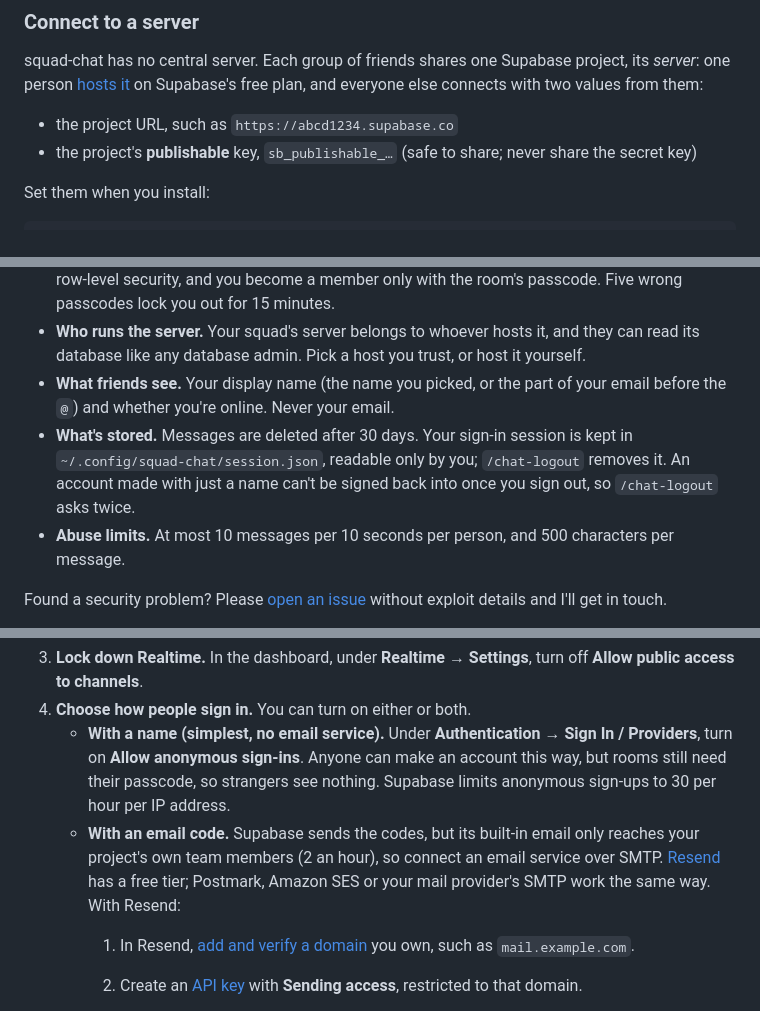
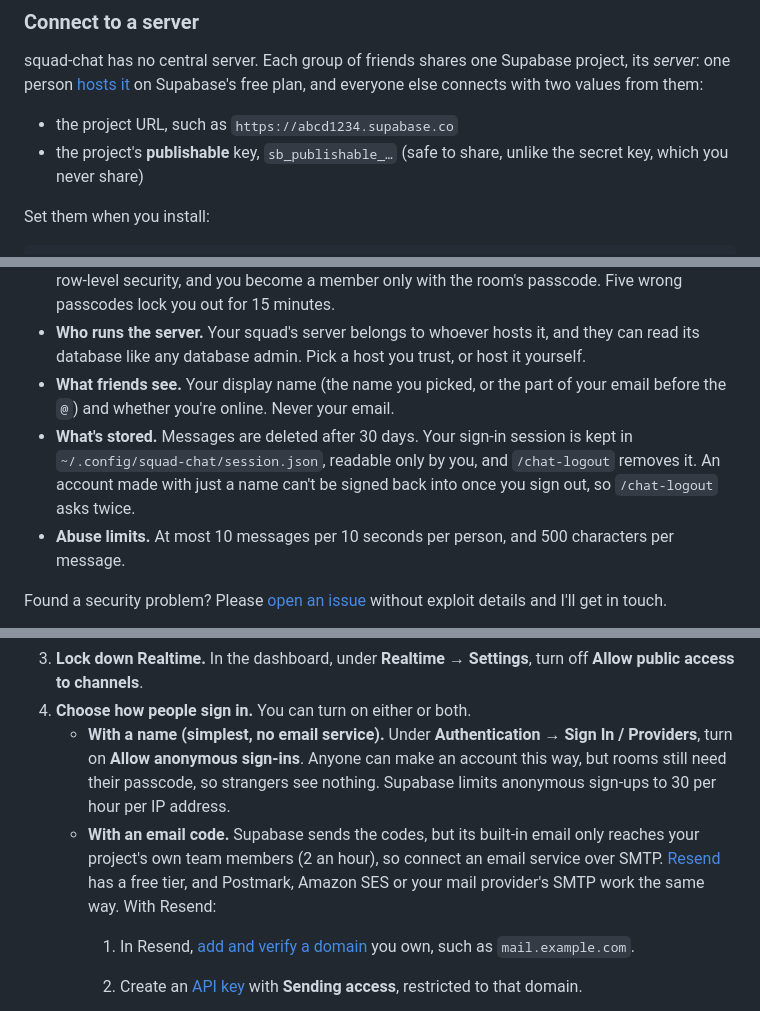
Before and after one commit to chrisluo5311/squad-chat, a Markdown page: README.md, 3 parts joined by grey strips. GitHub-like rendering.

```diff
--- a/README.md
+++ b/README.md
@@ -160,7 +160,7 @@ claude --plugin-dir ./squad-chat/plugins/squad-chat
 squad-chat has no central server. Each group of friends shares one Supabase project, its *server*: one person [hosts it](#host-your-own-server) on Supabase's free plan, and everyone else connects with two values from them:
 
 * the project URL, such as `https://abcd1234.supabase.co`
-* the project's **publishable** key, `sb_publishable_…` (safe to share; never share the secret key)
+* the project's **publishable** key, `sb_publishable_…` (safe to share, unlike the secret key, which you never share)
 
 Set them when you install:
 
@@ -253,7 +253,7 @@ Gmail delivers `you+b@gmail.com` to `you@gmail.com`, which makes a handy second
 * **Who sees your messages.** Only members of the room. Access is enforced in the database with row-level security, and you become a member only with the room's passcode. Five wrong passcodes lock you out for 15 minutes.
 * **Who runs the server.** Your squad's server belongs to whoever hosts it, and they can read its database like any database admin. Pick a host you trust, or host it yourself.
 * **What friends see.** Your display name (the name you picked, or the part of your email before the `@`) and whether you're online. Never your email.
-* **What's stored.** Messages are deleted after 30 days. Your sign-in session is kept in `~/.config/squad-chat/session.json`, readable only by you; `/chat-logout` removes it. An account made with just a name can't be signed back into once you sign out, so `/chat-logout` asks twice.
+* **What's stored.** Messages are deleted after 30 days. Your sign-in session is kept in `~/.config/squad-chat/session.json`, readable only by you, and `/chat-logout` removes it. An account made with just a name can't be signed back into once you sign out, so `/chat-logout` asks twice.
 * **Abuse limits.** At most 10 messages per 10 seconds per person, and 500 characters per message.
 
 Found a security problem? Please [open an issue](https://github.com/chrisluo5311/squad-chat/issues/new?labels=security) without exploit details and I'll get in touch.
@@ -318,7 +318,7 @@ One person per group does this, once. It fits in Supabase's free plan.
 3. **Lock down Realtime.** In the dashboard, under **Realtime → Settings**, turn off **Allow public access to channels**.
 4. **Choose how people sign in.** You can turn on either or both.
    * **With a name (simplest, no email service).** Under **Authentication → Sign In / Providers**, turn on **Allow anonymous sign-ins**. Anyone can make an account this way, but rooms still need their passcode, so strangers see nothing. Supabase limits anonymous sign-ups to 30 per hour per IP address.
-   * **With an email code.** Supabase sends the codes, but its built-in email only reaches your project's own team members (2 an hour), so connect an email service over SMTP. [Resend](https://resend.com) has a free tier; Postmark, Amazon SES or your mail provider's SMTP work the same way. With Resend:
+   * **With an email code.** Supabase sends the codes, but its built-in email only reaches your project's own team members (2 an hour), so connect an email service over SMTP. [Resend](https://resend.com) has a free tier, and Postmark, Amazon SES or your mail provider's SMTP work the same way. With Resend:
      1. In Resend, [add and verify a domain](https://resend.com/domains) you own, such as `mail.example.com`.
      2. Create an [API key](https://resend.com/api-keys) with **Sending access**, restricted to that domain.
      3. In Supabase, open **Authentication → Emails → SMTP Settings**, turn on **Enable custom SMTP**, and fill in:
```
Also changed, not shown: other parts of README.md (+1 -1 lines), docs/ARCHITECTURE.md (+4 -4 lines).
